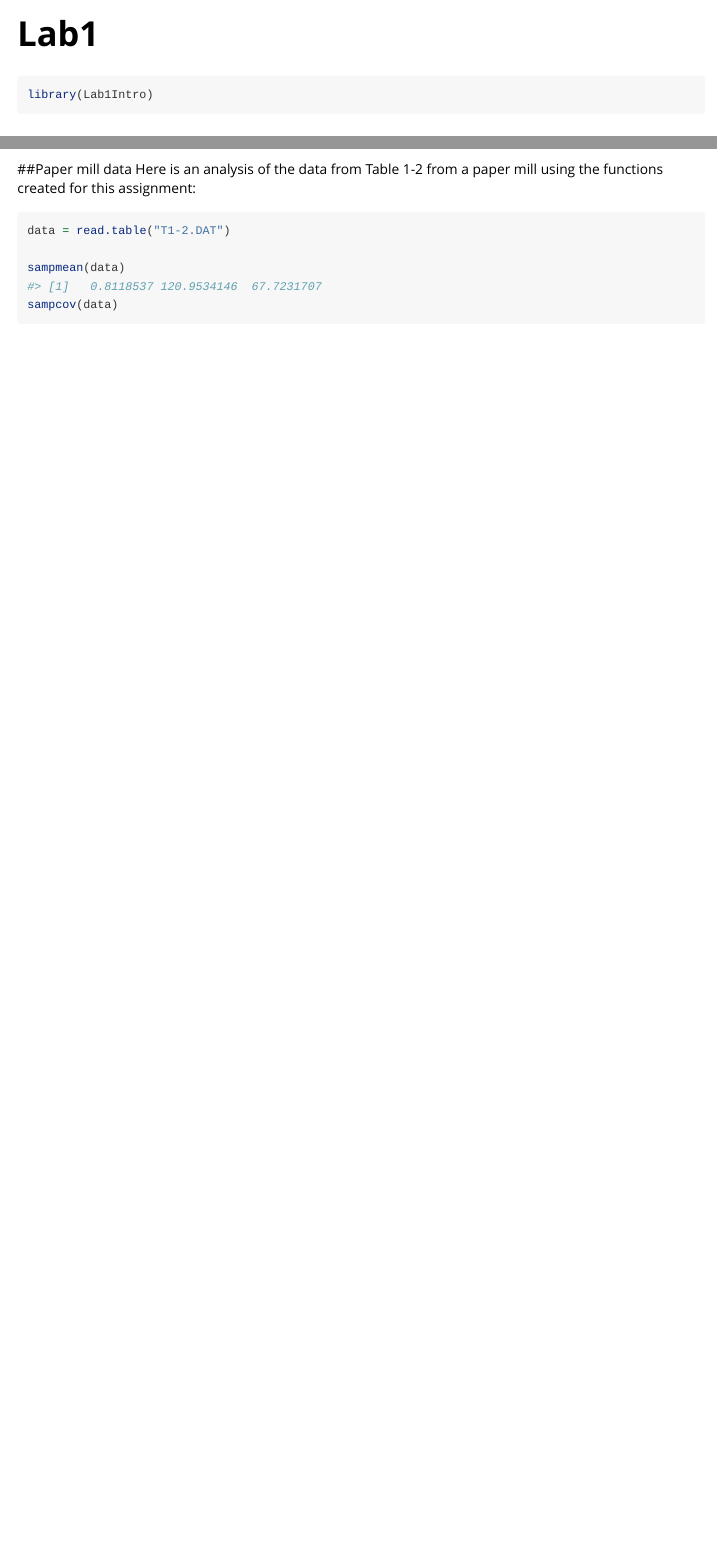
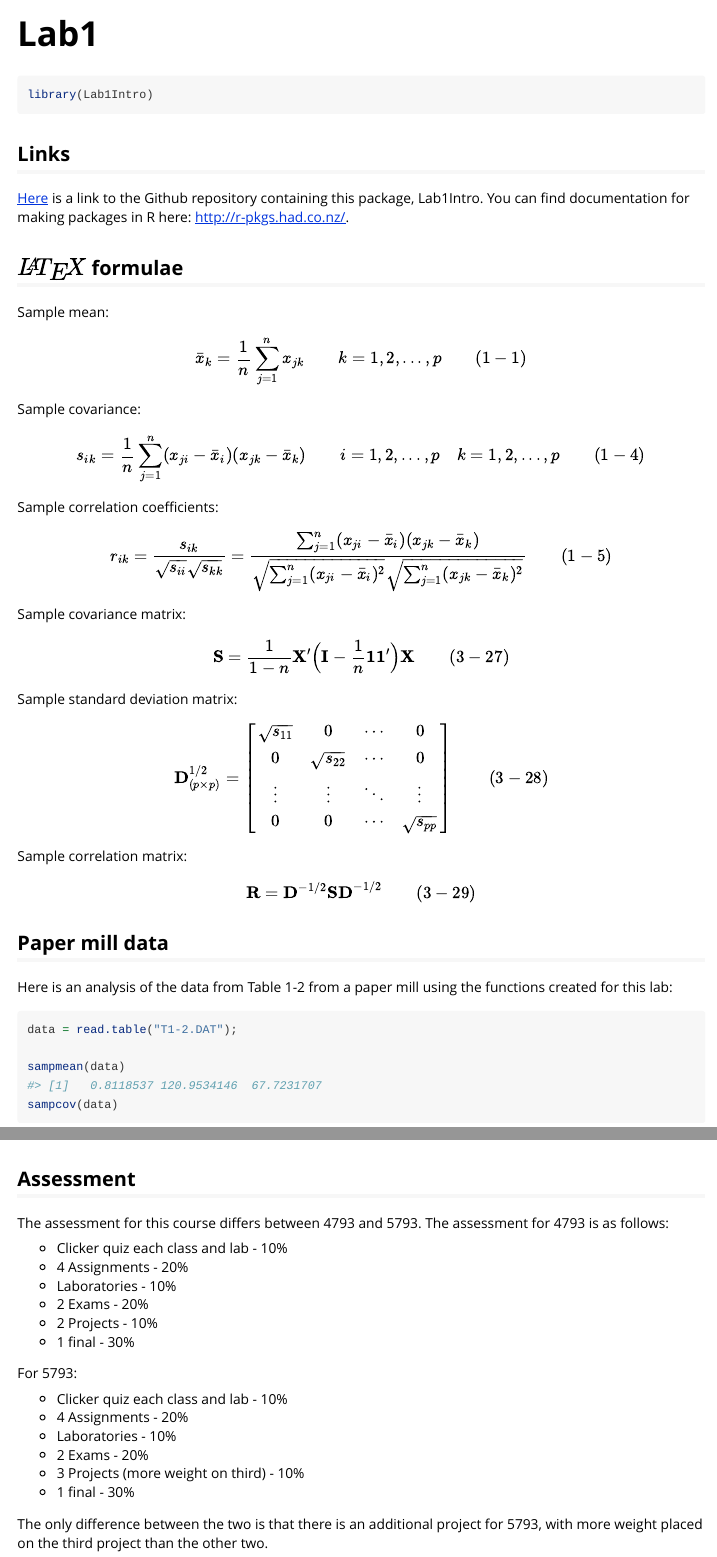
Before and after one commit to coxjohn/Lab1Intro, an R Markdown document (vignettes/Lab1.Rmd): the page in a window 1100 px wide, from its top, and a second part further down, joined at a grey line. Rendered offline with R 4.5, knitr and Pandoc, with nearby package versions; some code elsewhere in the file could not run offline.

Commit message:
Added links section, fixed formatting problems with paper mill heading, added assessments

````diff
--- a/vignettes/Lab1.Rmd
+++ b/vignettes/Lab1.Rmd
@@ -18,6 +18,10 @@ knitr::opts_chunk$set(
 library(Lab1Intro)
 ```
 
+## Links
+
+[Here](https://github.com/coxjohn/Lab1Intro) is a link to the Github repository containing this package, Lab1Intro.
+You can find documentation for making packages in R here: <http://r-pkgs.had.co.nz/>.
 
 ## $\LaTeX$ formulae
 Sample mean:
@@ -38,12 +42,36 @@ $$\textbf{D}_{(p\times p)}^{1/2} = \begin{bmatrix}
 \end{bmatrix}\qquad (3-28)$$
 Sample correlation matrix:
 $$\textbf{R}=\textbf{D}^{-1/2}\textbf{SD}^{-1/2}\qquad (3-29)$$
-##Paper mill data
-Here is an analysis of the data from Table 1-2 from a paper mill using the functions created for this assignment:
+
+
+## Paper mill data
+Here is an analysis of the data from Table 1-2 from a paper mill using the functions created for this lab:
 ```{r}
-data = read.table("T1-2.DAT")
+data = read.table("T1-2.DAT");
 
 sampmean(data)
 sampcov(data)
 sampcor(data)
 ```
+
+
+## Assessment
+The assessment for this course differs between 4793 and 5793. The assessment for 4793 is as follows:
+
+* Clicker quiz each class and lab - 10%
+* 4 Assignments - 20%
+* Laboratories - 10%
+* 2 Exams - 20%
+* 2 Projects - 10%
+* 1 final - 30%
+
+For 5793:
+
+* Clicker quiz each class and lab    - 10%
+* 4 Assignments                      - 20%
+* Laboratories                       - 10%
+* 2 Exams                            - 20%
+* 3 Projects (more weight on third)  - 10%
+* 1 final                            - 30%
+
+The only difference between the two is that there is an additional project for 5793, with more weight placed on the third project than the other two.
````
